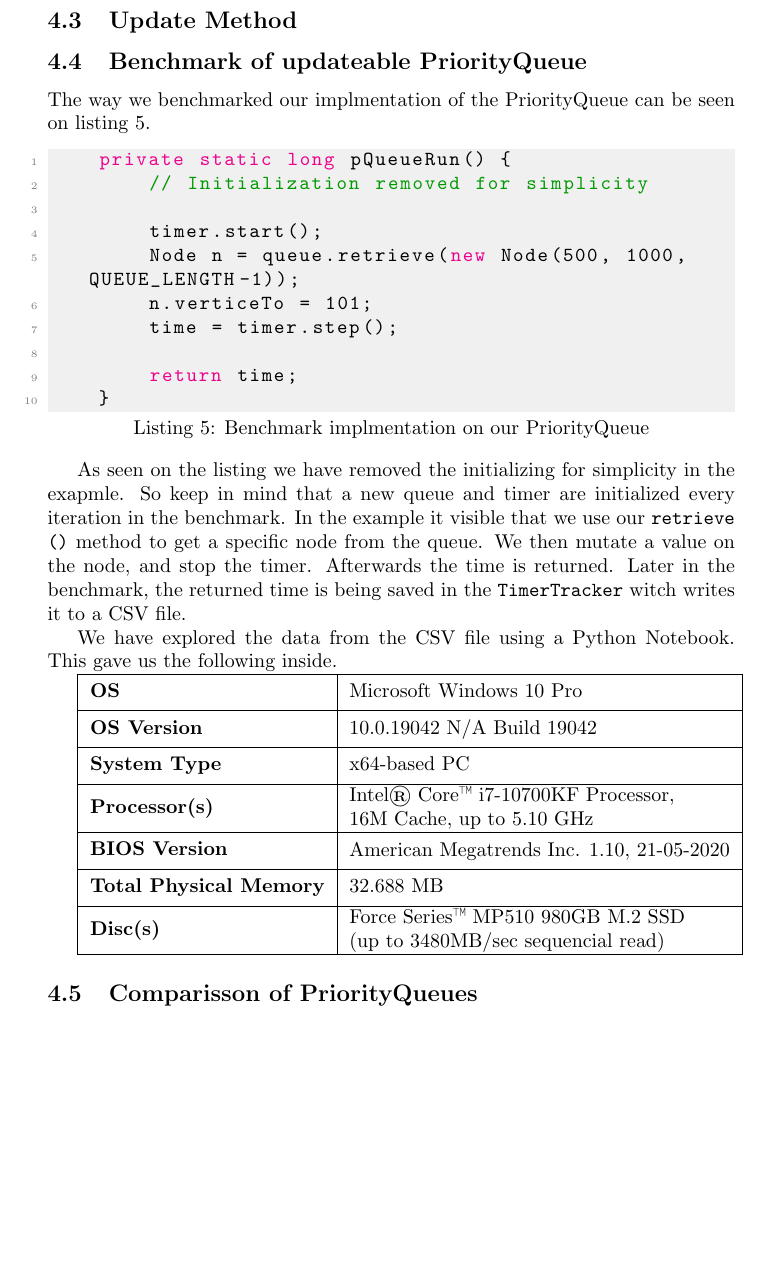
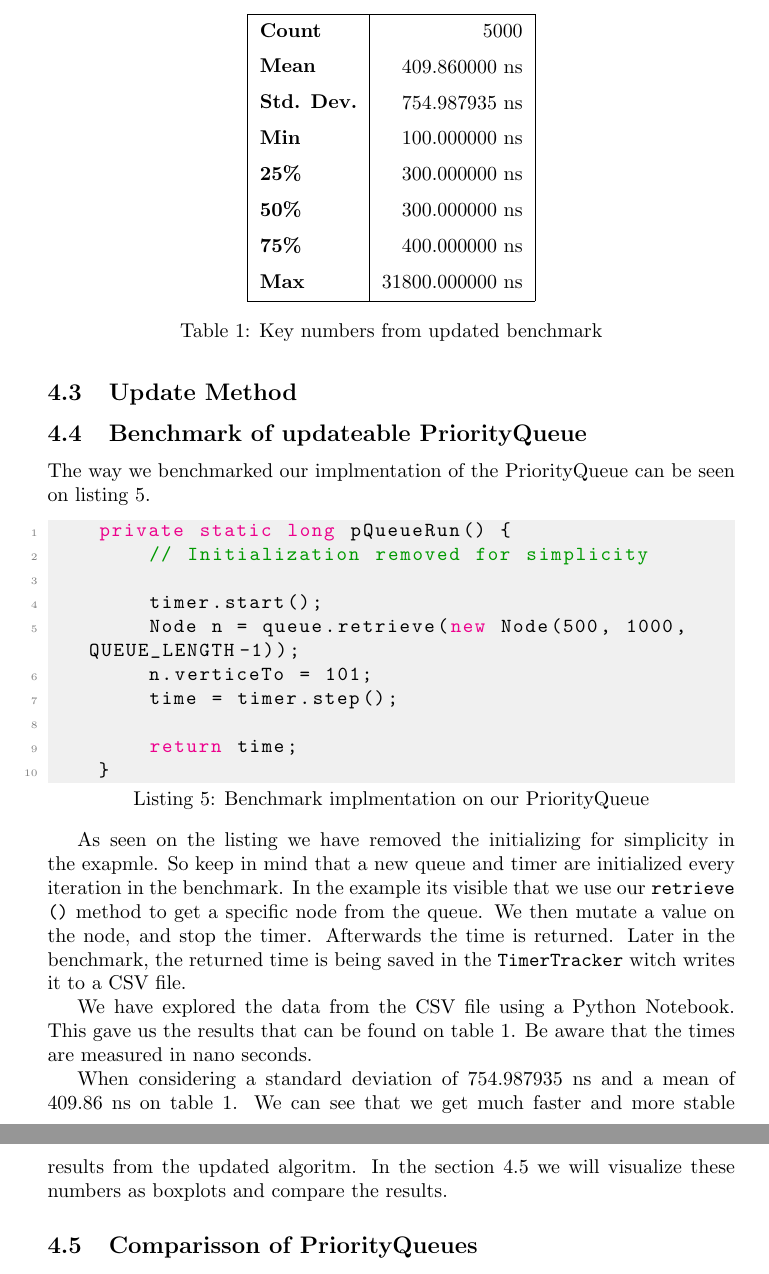
Before and after one commit to Cosby1992/UFO_Exam, a LaTeX problem sheet (latex/exam.tex): part of page 5 of 6 before the commit and two parts of pages 5 and 6 of 6 after it, the two joined at a grey line, cut at the place of the change, the shorter picture padded with empty space. Compiled offline with pdfLaTeX.

Commit message:
fixed a small slip of lost text from mergeconflict

```diff
--- a/latex/exam.tex
+++ b/latex/exam.tex
@@ -228,33 +228,38 @@ The way we benchmarked our implmentation of the PriorityQueue can be seen on lis
 
 As seen on the listing we have removed the initializing for simplicity in the exapmle.
 So keep in mind that a new queue and timer are initialized every iteration in the benchmark.
-In the example it visible that we use our \lstinline{retrieve()} method to get a specific
+In the example its visible that we use our \lstinline{retrieve()} method to get a specific
 node from the queue. We then mutate a value on the node, and stop the timer.
 Afterwards the time is returned. Later in the benchmark, the returned time is being saved in the
 \lstinline{TimerTracker} witch writes it to a CSV file.
 
 We have explored the data from the CSV file using a Python Notebook. This gave us the
-following inside.
+results that can be found on table \ref{tab:updated_times}. Be aware that the times are measured in nano seconds.
 
-\begin{tabular}{|l|l|}
-    \hline
-    \thead[l]{OS}                      & Microsoft Windows 10 Pro \\
-    \hline
-    \thead[l]{OS Version}              & 10.0.19042 N/A Build 19042 \\
-    \hline
-    \thead[l]{System Type}             & x64-based PC \\
-    \hline
-    \thead[l]{Processor(s)}            & \makecell[l]{Intel® Core™ i7-10700KF Processor, \\ 16M Cache, up to 5.10 GHz} \\
-    \hline
-    \thead[l]{BIOS Version}            & American Megatrends Inc. 1.10, 21-05-2020 \\
-    \hline
-    \thead[l]{Total Physical Memory}   & 32.688 MB \\
-    \hline
-    \thead[l]{Disc(s)}                 & \makecell[l]{Force Series™ MP510 980GB M.2 SSD \\ (up to 3480MB/sec sequencial read)} \\
-    \hline
-\end{tabular}
+% [hbt!] for placing the table "right here" in the document
+% and not float at bottom or top of the page
+\begin{table}%[hbt!]
+    \centering
+    \begin{tabular}{|l|r|}
+        \hline
+        \thead[l]{Count}        & 5000     \\
+        \thead[l]{Mean}         & 409.860000 ns \\
+        \thead[l]{Std. Dev.}    & 754.987935 ns \\
+        \thead[l]{Min}          & 100.000000 ns \\
+        \thead[l]{25\%}         & 300.000000 ns \\
+        \thead[l]{50\%}         & 300.000000 ns \\
+        \thead[l]{75\%}         & 400.000000 ns \\
+        \thead[l]{Max}          & 31800.000000 ns \\
+        \hline
+    \end{tabular}
+    \caption{Key numbers from updated benchmark}
+    \label{tab:updated_times}
+\end{table}
 
-
+When considering a standard deviation of 754.987935 ns and a mean of 409.86 ns on table \ref{tab:updated_times}.
+We can see that we get much faster and more stable results from the updated algoritm. In the section
+\ref{sec:comparisson_of_priorityqueues} we will
+visualize these numbers as boxplots and compare the results.
 
 
 % Show a desciption of our numbers
```
Also changed, not shown: latex/exam.pdf (deleted), latex/exam.tex (1 more changed lines).
